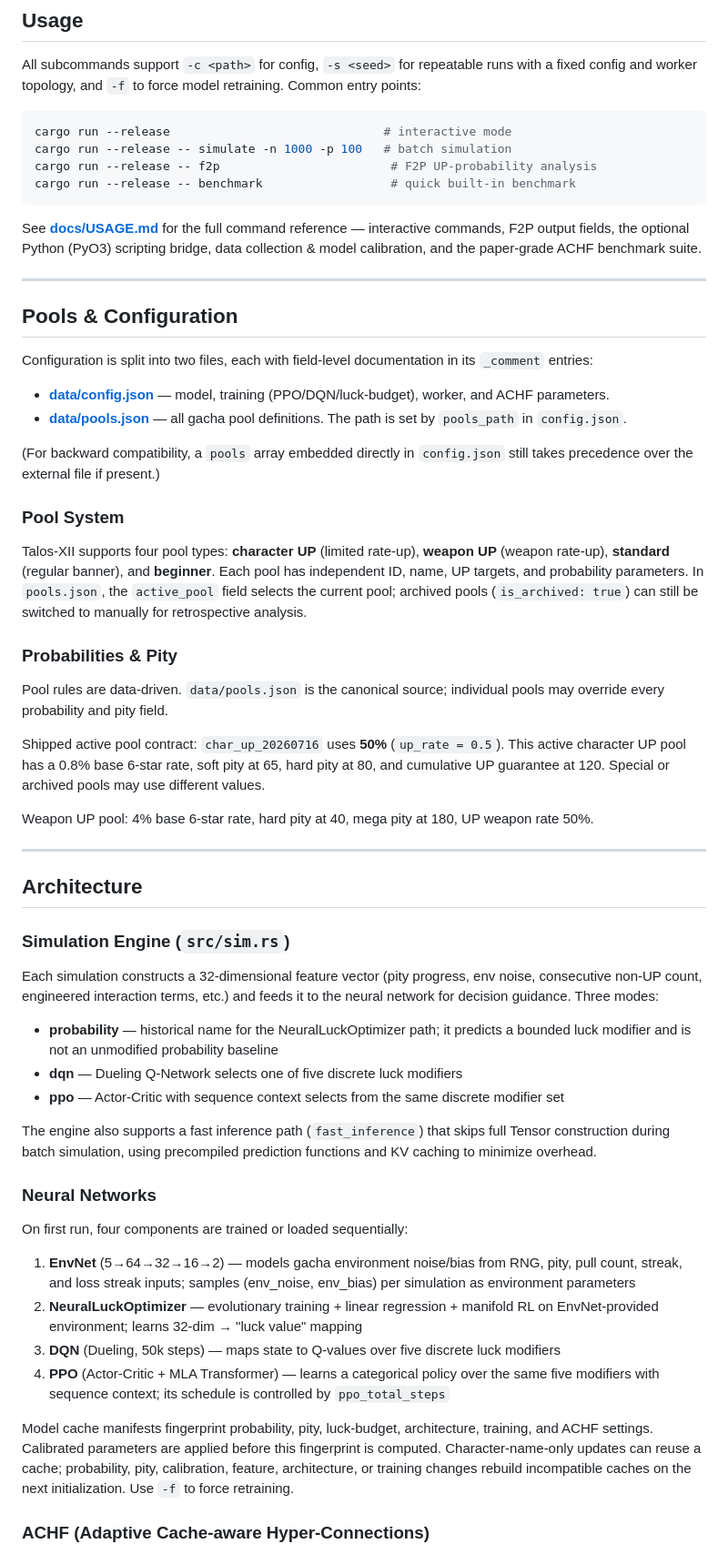
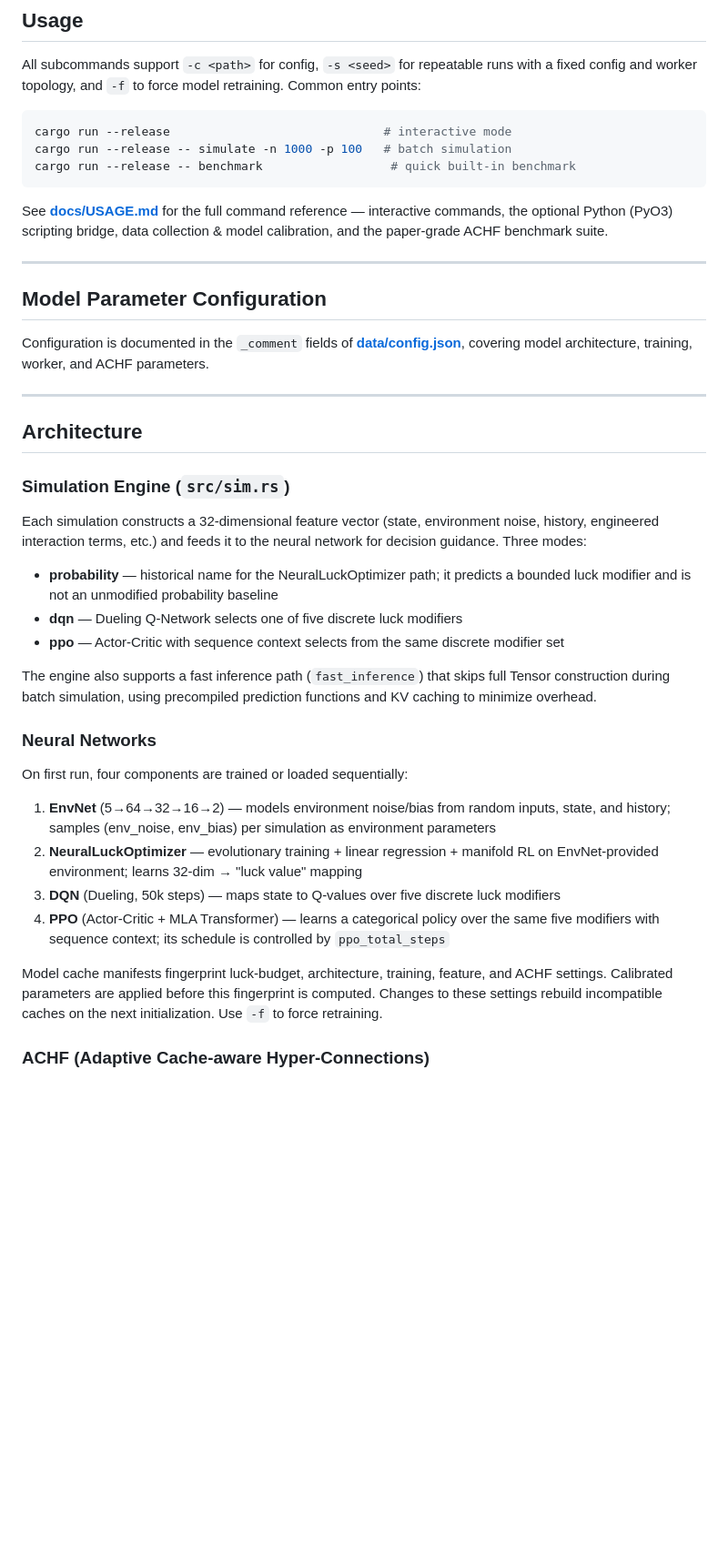
Before and after one commit to zayokami/Talos-XII, a Markdown page: README.md, the part around one of its changes. Shown at 91% size. GitHub-like rendering; blank space fills up the shorter version.

````diff
--- a/README.md
+++ b/README.md
@@ -76,34 +76,16 @@ All subcommands support `-c <path>` for config, `-s <seed>` for repeatable runs
 ```bash
 cargo run --release                              # interactive mode
 cargo run --release -- simulate -n 1000 -p 100   # batch simulation
-cargo run --release -- f2p                        # F2P UP-probability analysis
 cargo run --release -- benchmark                  # quick built-in benchmark
 ```
 
-See **[docs/USAGE.md](docs/USAGE.md)** for the full command reference — interactive commands, F2P output fields, the optional Python (PyO3) scripting bridge, data collection & model calibration, and the paper-grade ACHF benchmark suite.
+See **[docs/USAGE.md](docs/USAGE.md)** for the full command reference — interactive commands, the optional Python (PyO3) scripting bridge, data collection & model calibration, and the paper-grade ACHF benchmark suite.
 
 ---
 
-## Pools & Configuration
+## Model Parameter Configuration
 
-Configuration is split into two files, each with field-level documentation in its `_comment` entries:
-
-- **[data/config.json](data/config.json)** — model, training (PPO/DQN/luck-budget), worker, and ACHF parameters.
-- **[data/pools.json](data/pools.json)** — all gacha pool definitions. The path is set by `pools_path` in `config.json`.
-
-(For backward compatibility, a `pools` array embedded directly in `config.json` still takes precedence over the external file if present.)
-
-### Pool System
-
-Talos-XII supports four pool types: **character UP** (limited rate-up), **weapon UP** (weapon rate-up), **standard** (regular banner), and **beginner**. Each pool has independent ID, name, UP targets, and probability parameters. In `pools.json`, the `active_pool` field selects the current pool; archived pools (`is_archived: true`) can still be switched to manually for retrospective analysis.
-
-### Probabilities & Pity
-
-Pool rules are data-driven. `data/pools.json` is the canonical source; individual pools may override every probability and pity field.
-
-Shipped active pool contract: `char_up_20260716` uses **50%** (`up_rate = 0.5`). This active character UP pool has a 0.8% base 6-star rate, soft pity at 65, hard pity at 80, and cumulative UP guarantee at 120. Special or archived pools may use different values.
-
-Weapon UP pool: 4% base 6-star rate, hard pity at 40, mega pity at 180, UP weapon rate 50%.
+Configuration is documented in the `_comment` fields of **[data/config.json](data/config.json)**, covering model architecture, training, worker, and ACHF parameters.
 
 ---
 
@@ -111,7 +93,7 @@ Weapon UP pool: 4% base 6-star rate, hard pity at 40, mega pity at 180, UP weapo
 
 ### Simulation Engine (`src/sim.rs`)
 
-Each simulation constructs a 32-dimensional feature vector (pity progress, env noise, consecutive non-UP count, engineered interaction terms, etc.) and feeds it to the neural network for decision guidance. Three modes:
+Each simulation constructs a 32-dimensional feature vector (state, environment noise, history, engineered interaction terms, etc.) and feeds it to the neural network for decision guidance. Three modes:
 - **probability** — historical name for the NeuralLuckOptimizer path; it predicts a bounded luck modifier and is not an unmodified probability baseline
 - **dqn** — Dueling Q-Network selects one of five discrete luck modifiers
 - **ppo** — Actor-Critic with sequence context selects from the same discrete modifier set
@@ -122,12 +104,12 @@ The engine also supports a fast inference path (`fast_inference`) that skips ful
 
 On first run, four components are trained or loaded sequentially:
 
-1. **EnvNet** (5→64→32→16→2) — models gacha environment noise/bias from RNG, pity, pull count, streak, and loss streak inputs; samples (env_noise, env_bias) per simulation as environment parameters
+1. **EnvNet** (5→64→32→16→2) — models environment noise/bias from random inputs, state, and history; samples (env_noise, env_bias) per simulation as environment parameters
 2. **NeuralLuckOptimizer** — evolutionary training + linear regression + manifold RL on EnvNet-provided environment; learns 32-dim → "luck value" mapping
 3. **DQN** (Dueling, 50k steps) — maps state to Q-values over five discrete luck modifiers
 4. **PPO** (Actor-Critic + MLA Transformer) — learns a categorical policy over the same five modifiers with sequence context; its schedule is controlled by `ppo_total_steps`
 
-Model cache manifests fingerprint probability, pity, luck-budget, architecture, training, and ACHF settings. Calibrated parameters are applied before this fingerprint is computed. Character-name-only updates can reuse a cache; probability, pity, calibration, feature, architecture, or training changes rebuild incompatible caches on the next initialization. Use `-f` to force retraining.
+Model cache manifests fingerprint luck-budget, architecture, training, feature, and ACHF settings. Calibrated parameters are applied before this fingerprint is computed. Changes to these settings rebuild incompatible caches on the next initialization. Use `-f` to force retraining.
 
 ### ACHF (Adaptive Cache-aware Hyper-Connections)
 
````
Also changed, not shown: other parts of README.md (+20 -44 lines).
